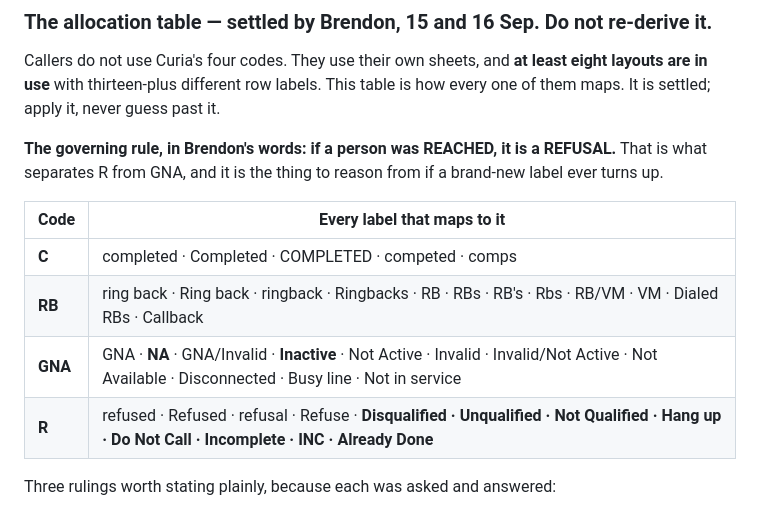
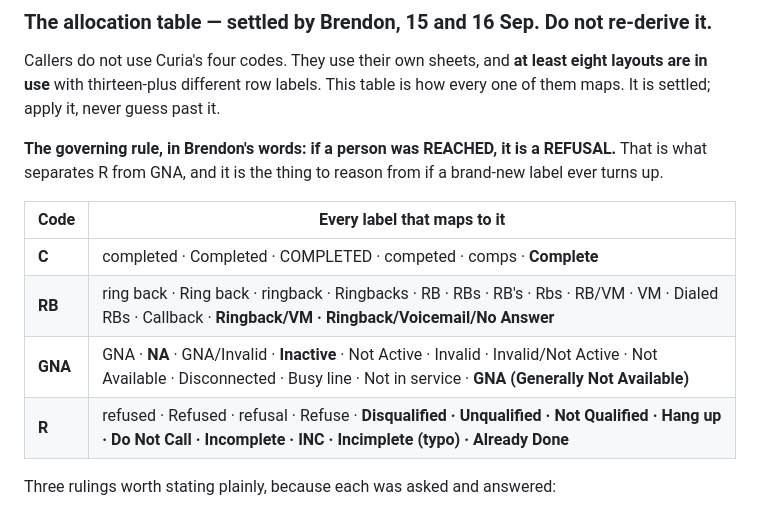
Before and after one commit to brendon-duong/Claude, a Markdown page: CLAUDE.md, the part around one of its changes. Rendered like a GitHub page.

```diff
--- a/CLAUDE.md
+++ b/CLAUDE.md
@@ -946,10 +946,10 @@ if a brand-new label ever turns up.
 
 | Code | Every label that maps to it |
 |---|---|
-| **C** | completed · Completed · COMPLETED · competed · comps |
-| **RB** | ring back · Ring back · ringback · Ringbacks · RB · RBs · RB's · Rbs · RB/VM · VM · Dialed RBs · Callback |
-| **GNA** | GNA · **NA** · GNA/Invalid · **Inactive** · Not Active · Invalid · Invalid/Not Active · Not Available · Disconnected · Busy line · Not in service |
-| **R** | refused · Refused · refusal · Refuse · **Disqualified · Unqualified · Not Qualified · Hang up · Do Not Call · Incomplete · INC · Already Done** |
+| **C** | completed · Completed · COMPLETED · competed · comps · **Complete** |
+| **RB** | ring back · Ring back · ringback · Ringbacks · RB · RBs · RB's · Rbs · RB/VM · VM · Dialed RBs · Callback · **Ringback/VM · Ringback/Voicemail/No Answer** |
+| **GNA** | GNA · **NA** · GNA/Invalid · **Inactive** · Not Active · Invalid · Invalid/Not Active · Not Available · Disconnected · Busy line · Not in service · **GNA (Generally Not Available)** |
+| **R** | refused · Refused · refusal · Refuse · **Disqualified · Unqualified · Not Qualified · Hang up · Do Not Call · Incomplete · INC · Incimplete (typo) · Already Done** |
 
 Three rulings worth stating plainly, because each was asked and answered:
 
```
Also changed, not shown: other parts of CLAUDE.md (+43 -0 lines).
